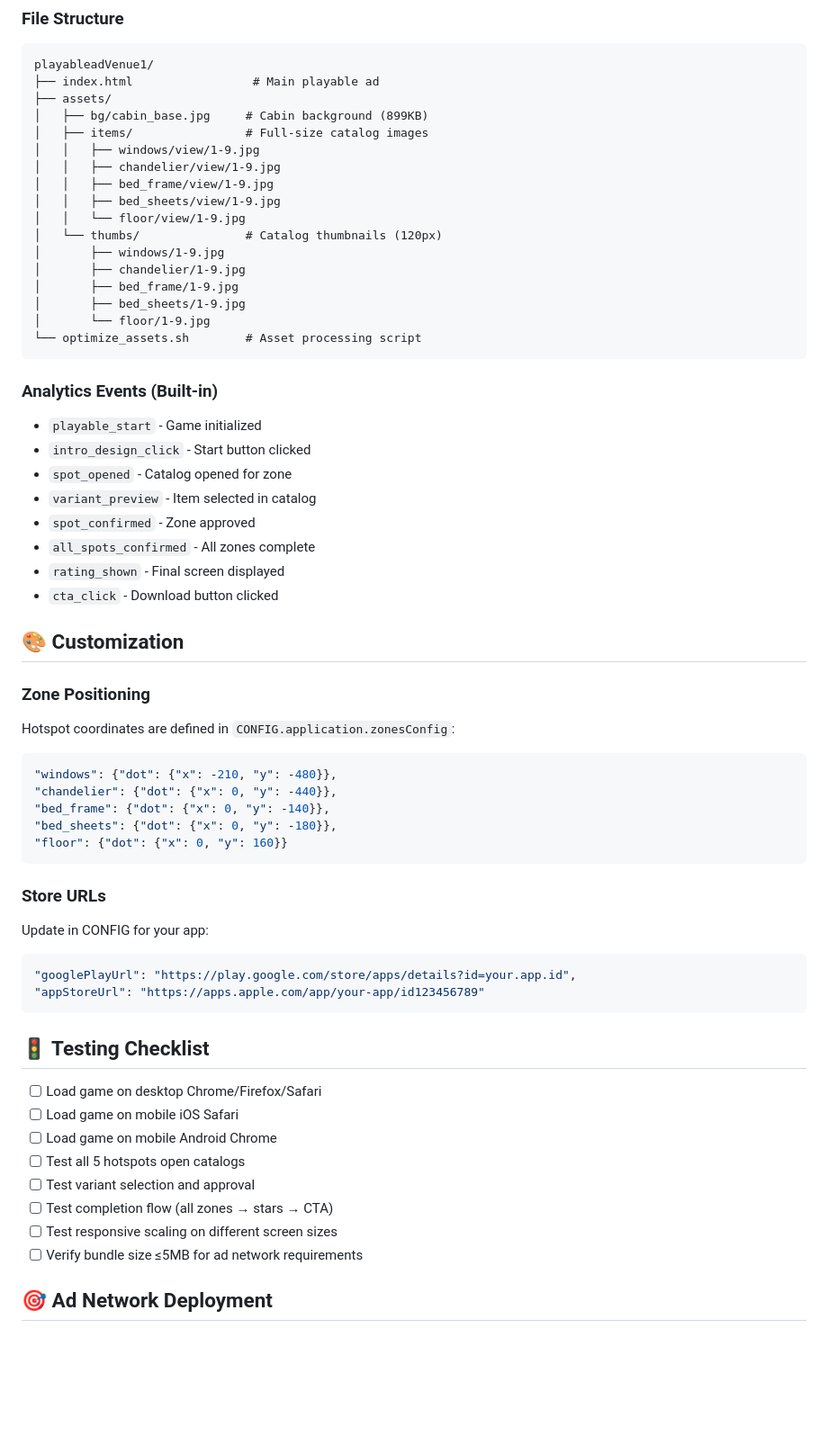
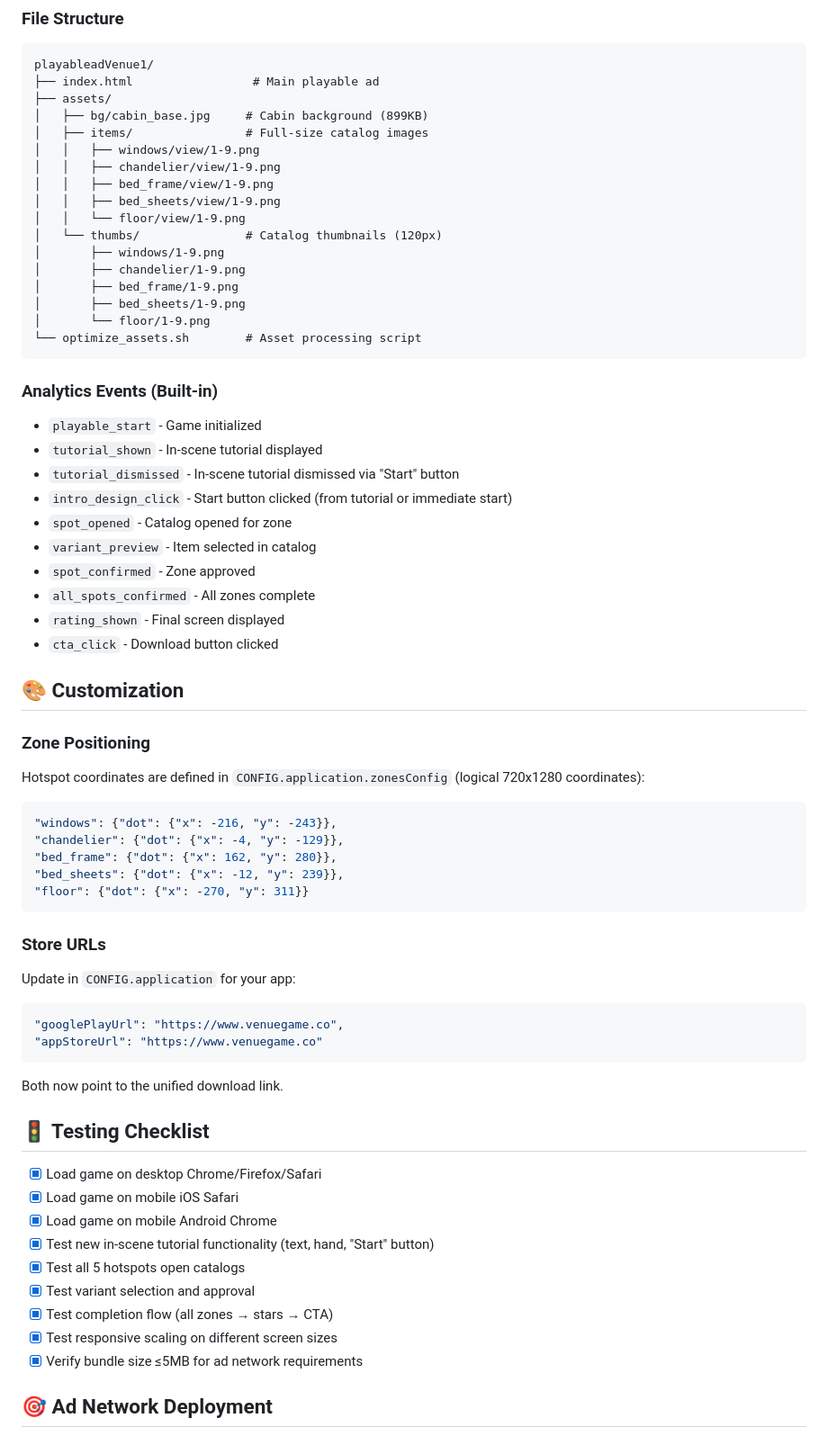
Before and after one commit to TomerElankry/playableadVenue1, a Markdown page: README.md, the part around one of its changes. Shown at 90% size. Drawn GitHub-style; blank space fills up the shorter version.

Commit message:
Docs: Update README.md with latest project details, including tutorial, responsive scaling, and hotspot positions.

````diff
--- a/README.md
+++ b/README.md
@@ -75,23 +80,25 @@ playableadVenue1/
 ├── assets/
 │   ├── bg/cabin_base.jpg     # Cabin background (899KB)
 │   ├── items/                # Full-size catalog images
-│   │   ├── windows/view/1-9.jpg
-│   │   ├── chandelier/view/1-9.jpg
-│   │   ├── bed_frame/view/1-9.jpg
-│   │   ├── bed_sheets/view/1-9.jpg
-│   │   └── floor/view/1-9.jpg
+│   │   ├── windows/view/1-9.png
+│   │   ├── chandelier/view/1-9.png
+│   │   ├── bed_frame/view/1-9.png
+│   │   ├── bed_sheets/view/1-9.png
+│   │   └── floor/view/1-9.png
 │   └── thumbs/               # Catalog thumbnails (120px)
-│       ├── windows/1-9.jpg
-│       ├── chandelier/1-9.jpg
-│       ├── bed_frame/1-9.jpg
-│       ├── bed_sheets/1-9.jpg
-│       └── floor/1-9.jpg
+│       ├── windows/1-9.png
+│       ├── chandelier/1-9.png
+│       ├── bed_frame/1-9.png
+│       ├── bed_sheets/1-9.png
+│       └── floor/1-9.png
 └── optimize_assets.sh        # Asset processing script
 ```
 
 ### Analytics Events (Built-in)
 - `playable_start` - Game initialized
-- `intro_design_click` - Start button clicked
+- `tutorial_shown` - In-scene tutorial displayed
+- `tutorial_dismissed` - In-scene tutorial dismissed via "Start" button
+- `intro_design_click` - Start button clicked (from tutorial or immediate start)
 - `spot_opened` - Catalog opened for zone
 - `variant_preview` - Item selected in catalog
 - `spot_confirmed` - Zone approved
@@ -102,32 +109,34 @@ playableadVenue1/
 ## 🎨 Customization
 
 ### Zone Positioning
-Hotspot coordinates are defined in `CONFIG.application.zonesConfig`:
+Hotspot coordinates are defined in `CONFIG.application.zonesConfig` (logical 720x1280 coordinates):
 ```javascript
-"windows": {"dot": {"x": -210, "y": -480}},
-"chandelier": {"dot": {"x": 0, "y": -440}},
-"bed_frame": {"dot": {"x": 0, "y": -140}},
-"bed_sheets": {"dot": {"x": 0, "y": -180}},
-"floor": {"dot": {"x": 0, "y": 160}}
+"windows": {"dot": {"x": -216, "y": -243}},
+"chandelier": {"dot": {"x": -4, "y": -129}},
+"bed_frame": {"dot": {"x": 162, "y": 280}},
+"bed_sheets": {"dot": {"x": -12, "y": 239}},
+"floor": {"dot": {"x": -270, "y": 311}}
 ```
 
 ### Store URLs
-Update in CONFIG for your app:
+Update in `CONFIG.application` for your app:
 ```javascript
-"googlePlayUrl": "https://play.google.com/store/apps/details?id=your.app.id",
-"appStoreUrl": "https://apps.apple.com/app/your-app/id123456789"
+"googlePlayUrl": "https://www.venuegame.co",
+"appStoreUrl": "https://www.venuegame.co"
 ```
+Both now point to the unified download link.
 
 ## 🚦 Testing Checklist
 
-- [ ] Load game on desktop Chrome/Firefox/Safari
-- [ ] Load game on mobile iOS Safari
-- [ ] Load game on mobile Android Chrome
-- [ ] Test all 5 hotspots open catalogs
-- [ ] Test variant selection and approval
-- [ ] Test completion flow (all zones → stars → CTA)
-- [ ] Test responsive scaling on different screen sizes
-- [ ] Verify bundle size ≤5MB for ad network requirements
+- [x] Load game on desktop Chrome/Firefox/Safari
+- [x] Load game on mobile iOS Safari
+- [x] Load game on mobile Android Chrome
+- [x] Test new in-scene tutorial functionality (text, hand, "Start" button)
+- [x] Test all 5 hotspots open catalogs
+- [x] Test variant selection and approval
+- [x] Test completion flow (all zones → stars → CTA)
+- [x] Test responsive scaling on different screen sizes
+- [x] Verify bundle size ≤5MB for ad network requirements
 
 ## 🎯 Ad Network Deployment
 
````
Also changed, not shown: other parts of README.md (+15 -10 lines).
